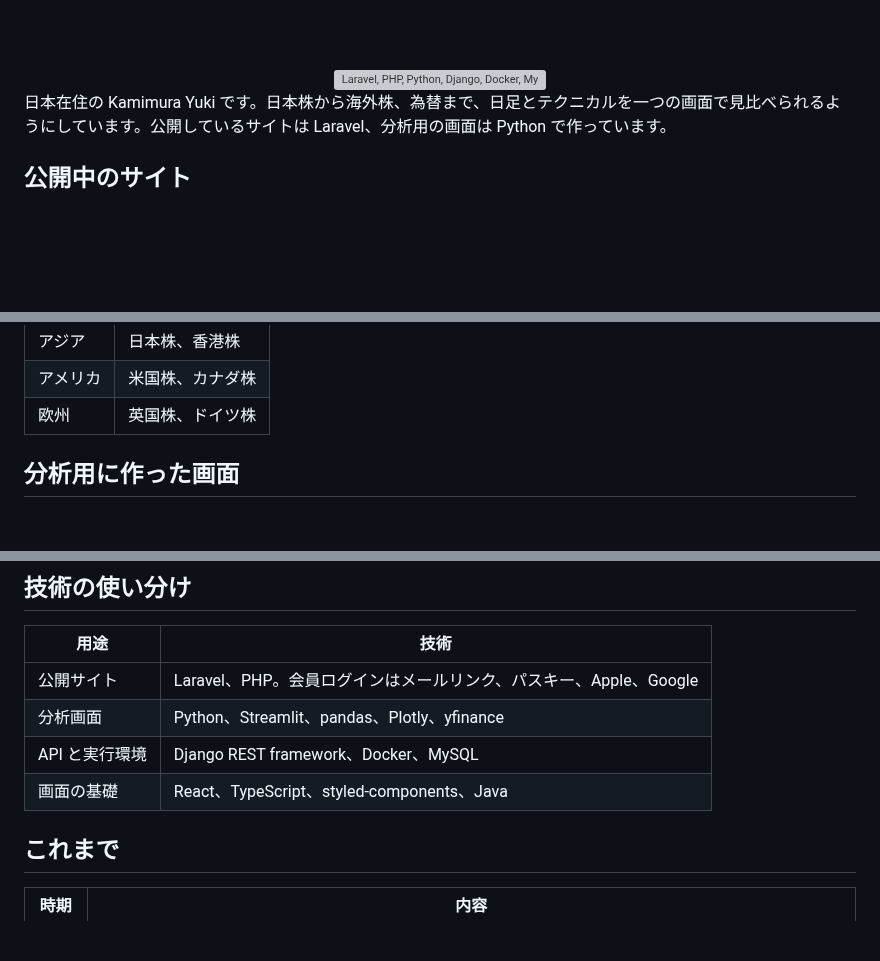
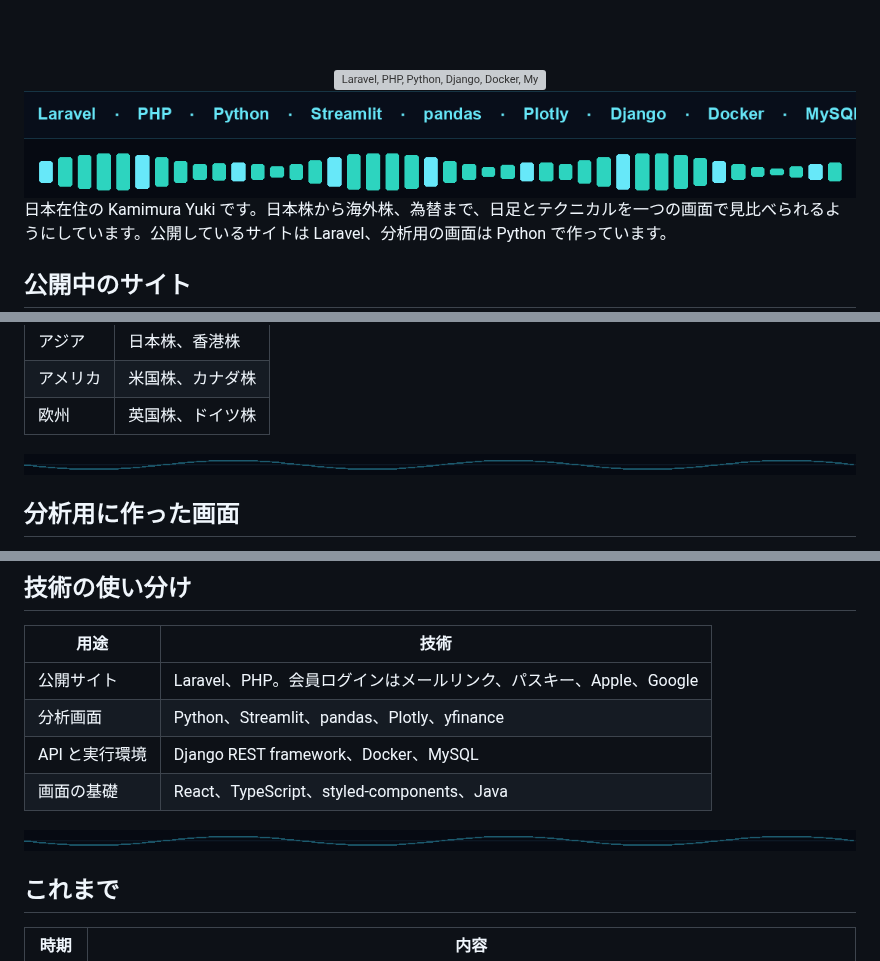
Before and after one commit to key-pro/key-pro, a Markdown page: README.md, 3 parts joined by grey strips. Rendered like a GitHub page; pictures changed too: assets/divider.gif (added), assets/equalizer.gif (added), assets/marquee.gif (added); blank space fills up the shorter version; grey boxes are pictures that could not be loaded.

Commit message:
Add scrolling, pulsing, and wave motion to the profile.
Co-authored-by: Cursor <cursoragent@cursor.com>

```diff
--- a/README.md
+++ b/README.md
@@ -15,6 +15,9 @@
 <br><br>
 
 <img src="https://skillicons.dev/icons?i=laravel,php,python,django,docker,mysql,react,ts,java&theme=dark" alt="Laravel, PHP, Python, Django, Docker, MySQL, React, TypeScript, Java">
+
+<img src="assets/marquee.gif" alt="Laravel、PHP、Python、Streamlit、Django、Docker、React、TypeScript、Java が流れる" width="100%">
+<img src="assets/equalizer.gif" alt="高低が入れ替わるバー" width="100%">
 
 </div>
 
@@ -37,6 +40,8 @@
 | アジア | 日本株、香港株 |
 | アメリカ | 米国株、カナダ株 |
 | 欧州 | 英国株、ドイツ株 |
+
+<img src="assets/divider.gif" alt="" width="100%">
 
 ## 分析用に作った画面
 
@@ -67,6 +72,8 @@ Tkinter の画面に PDF をドロップすると、ファイル名の数字順
 | API と実行環境 | Django REST framework、Docker、MySQL |
 | 画面の基礎 | React、TypeScript、styled-components、Java |
 
+<img src="assets/divider.gif" alt="" width="100%">
+
 ## これまで
 
 | 時期 | 内容 |
```
Also changed, not shown: other parts of README.md (+2 -0 lines), 1 other file.
